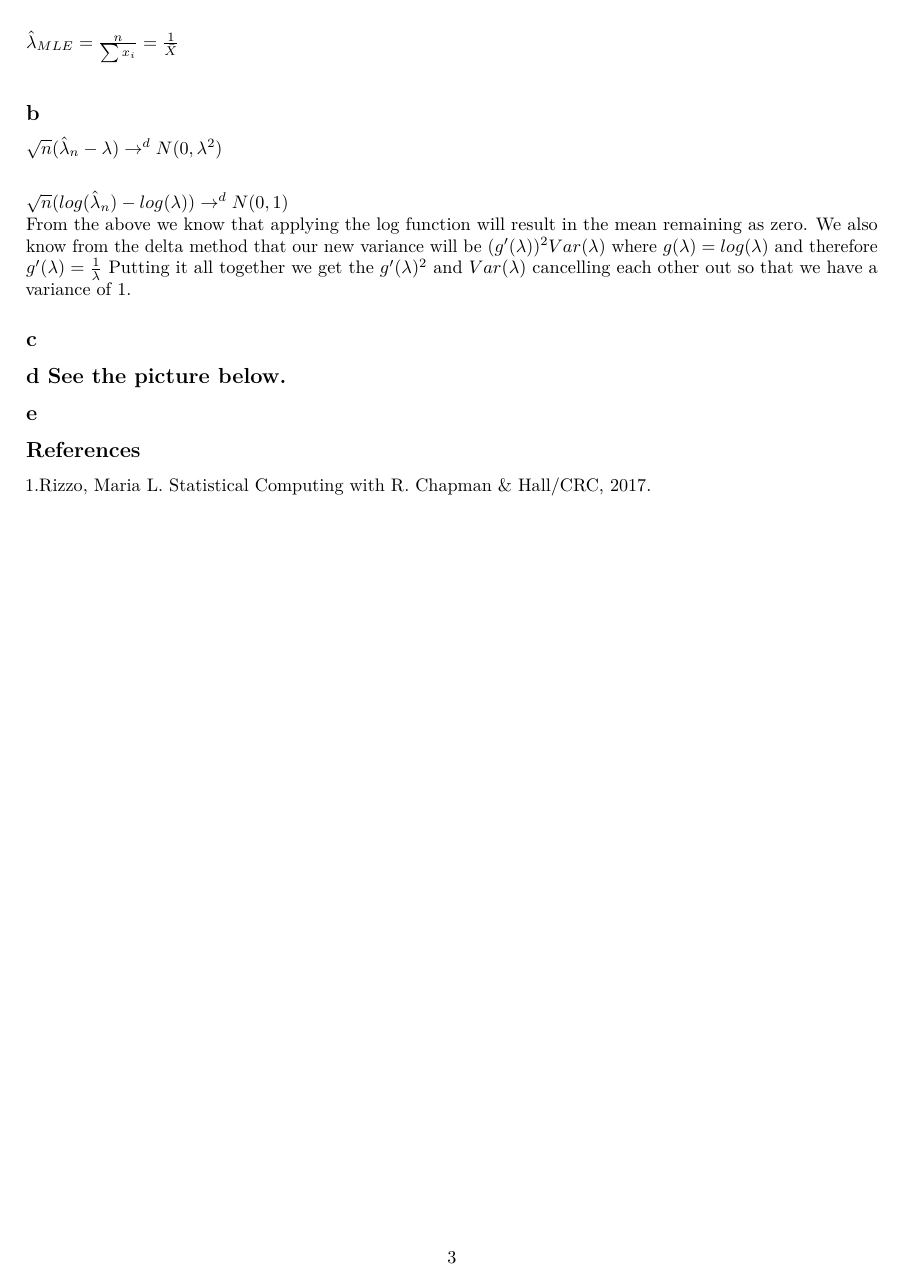
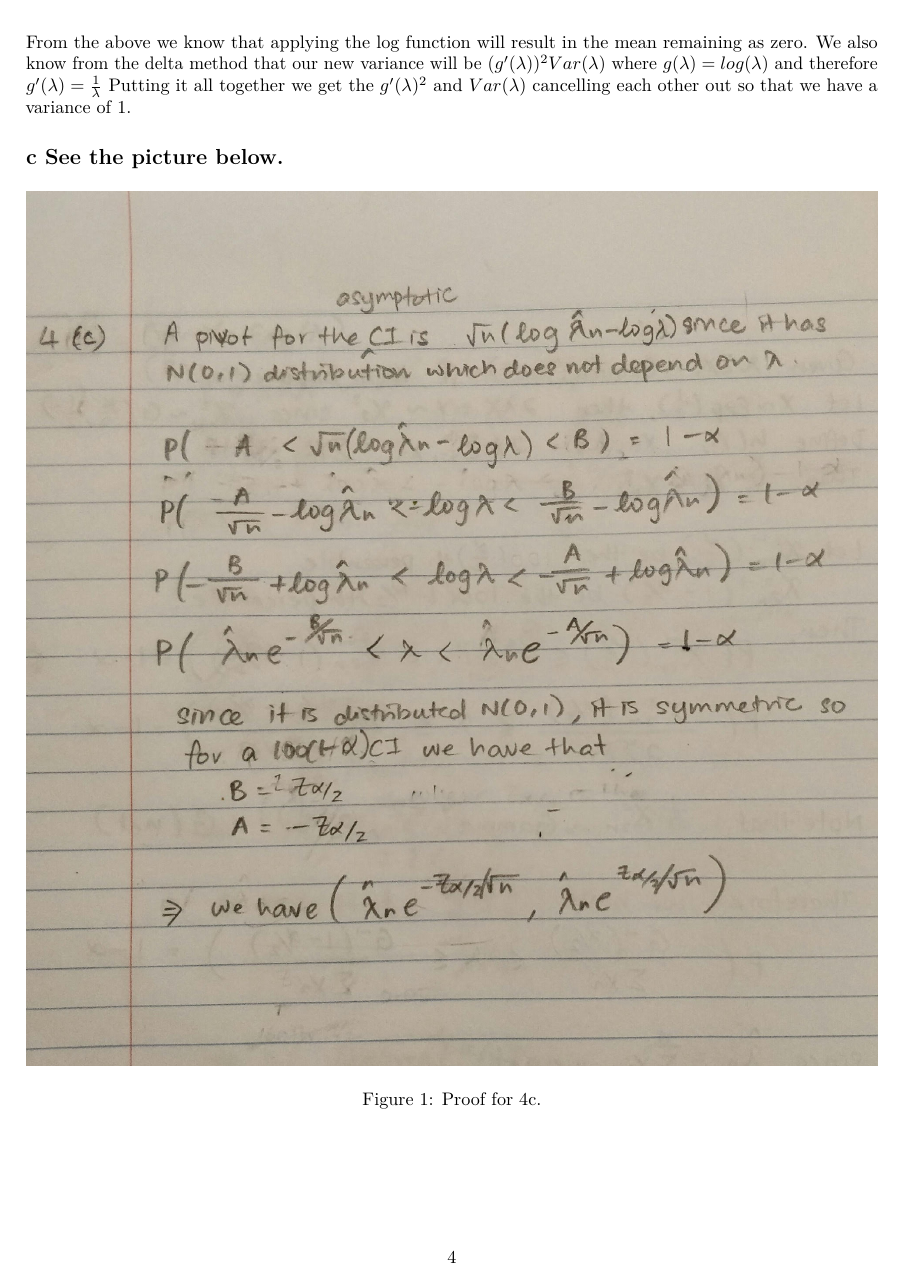
Before and after one commit to smaillie/Spring2018, an R Markdown document (243hw6.Rmd): page 3 of 4 before the commit and page 4 of 6 after it. Rendered offline with R 4.5, knitr and Pandoc, then LaTeX, with nearby package versions.

Commit message:
Add files via upload

```diff
--- a/243hw6.Rmd
+++ b/243hw6.Rmd
@@ -84,6 +84,6 @@ $L' = \frac{n}{\lambda} -\sum x_{i} = 0$ \newline
 $\hat{\lambda}_{MLE} = \frac{n}{\sum x_{i}} = \frac{1}{\bar{X}}$ \newline
 
 
-## b
+## b for part 1 see the picture below.
 $\sqrt{n}(\hat{\lambda}_{n} - \lambda) \rightarrow^{d} N(0,\lambda^2)$
 \newline
@@ -92,7 +93,9 @@ $\sqrt{n}(log(\hat{\lambda}_{n}) - log(\lambda)) \rightarrow^{d} N(0,1)$
 \newline
 From the above we know that applying the log function will result in the mean remaining as zero. We also know from the delta method that our new variance will be $(g'(\lambda))^2Var(\lambda)$ where $g(\lambda) = log(\lambda)$ and therefore $g'(\lambda) = \frac{1}{\lambda}$ Putting it all together we get the $g'(\lambda)^2$ and $Var(\lambda)$ cancelling each other out so that we have a variance of 1.
 
-## c
+## c See the picture below.
+
+![Proof for 4c.](243_4c.jpg)
 
 ## d See the picture below.
 
```
Also changed, not shown: 243_4b.jpg (added), 243_4c.jpg (added), 243hw6.pdf, 243hw6.Rmd (1 more changed lines).
